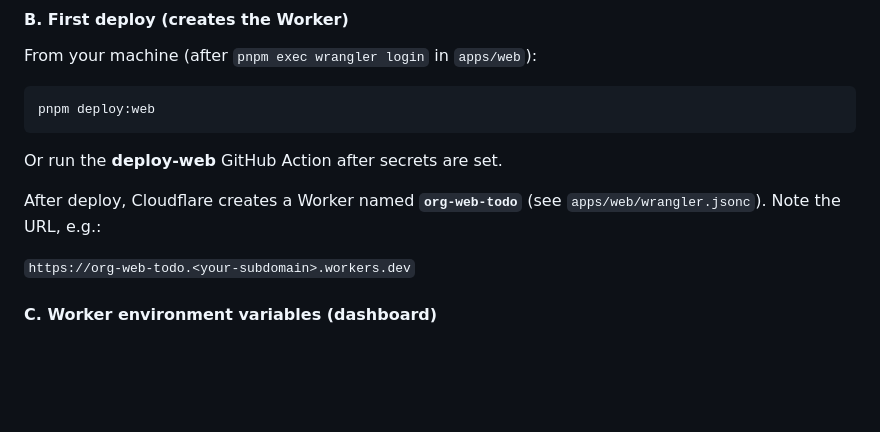
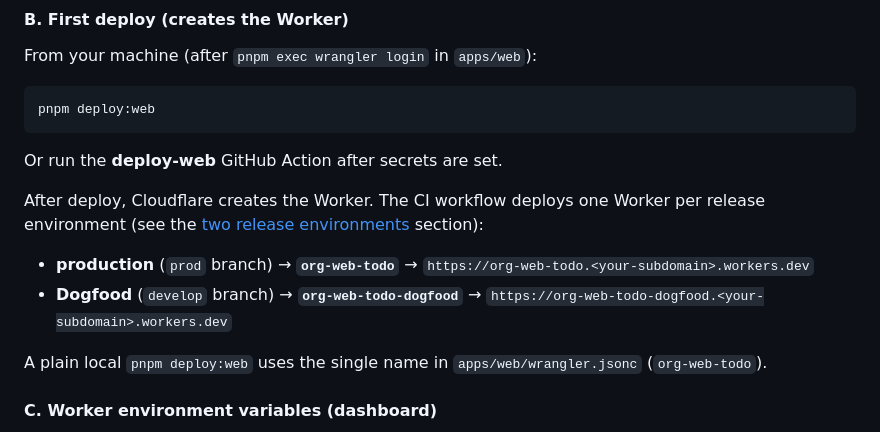
Before and after one commit to vreddi/agent-workspace, a Markdown page: docs/deployment.md, the part around one of its changes. GitHub-like rendering; blank space fills up the shorter version.

```diff
--- a/docs/deployment.md
+++ b/docs/deployment.md
@@ -35,9 +35,12 @@ pnpm deploy:web
 
 Or run the **deploy-web** GitHub Action after secrets are set.
 
-After deploy, Cloudflare creates a Worker named **`org-web-todo`** (see `apps/web/wrangler.jsonc`). Note the URL, e.g.:
+After deploy, Cloudflare creates the Worker. The CI workflow deploys one Worker per release environment (see the [two release environments](#ci-github-actions--two-release-environments) section):
 
-`https://org-web-todo.<your-subdomain>.workers.dev`
+- **production** (`prod` branch) → **`org-web-todo`** → `https://org-web-todo.<your-subdomain>.workers.dev`
+- **Dogfood** (`develop` branch) → **`org-web-todo-dogfood`** → `https://org-web-todo-dogfood.<your-subdomain>.workers.dev`
+
+A plain local `pnpm deploy:web` uses the single name in `apps/web/wrangler.jsonc` (`org-web-todo`).
 
 #### C. Worker environment variables (dashboard)
 
```
Also changed, not shown: other parts of docs/deployment.md (+25 -13 lines).
